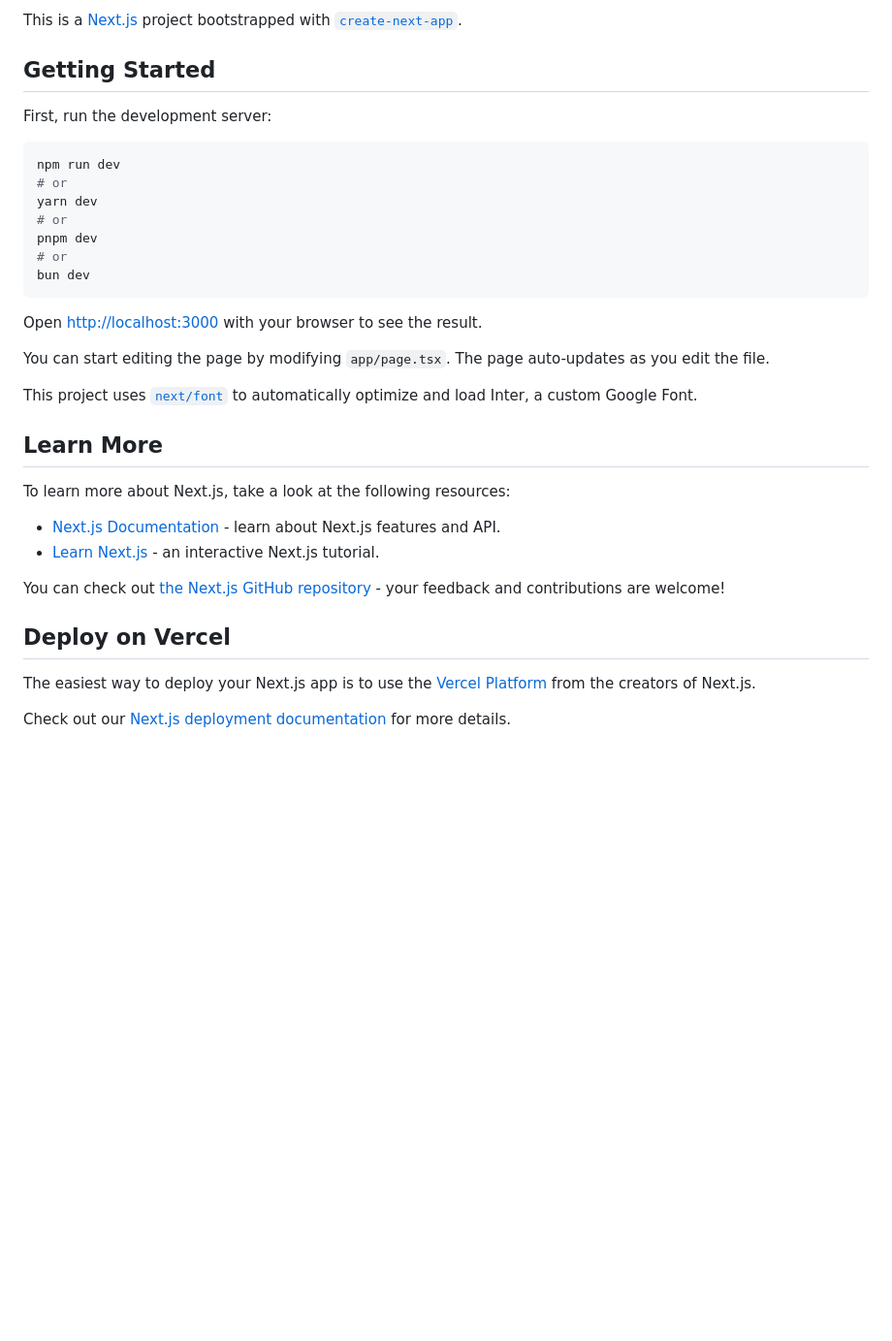
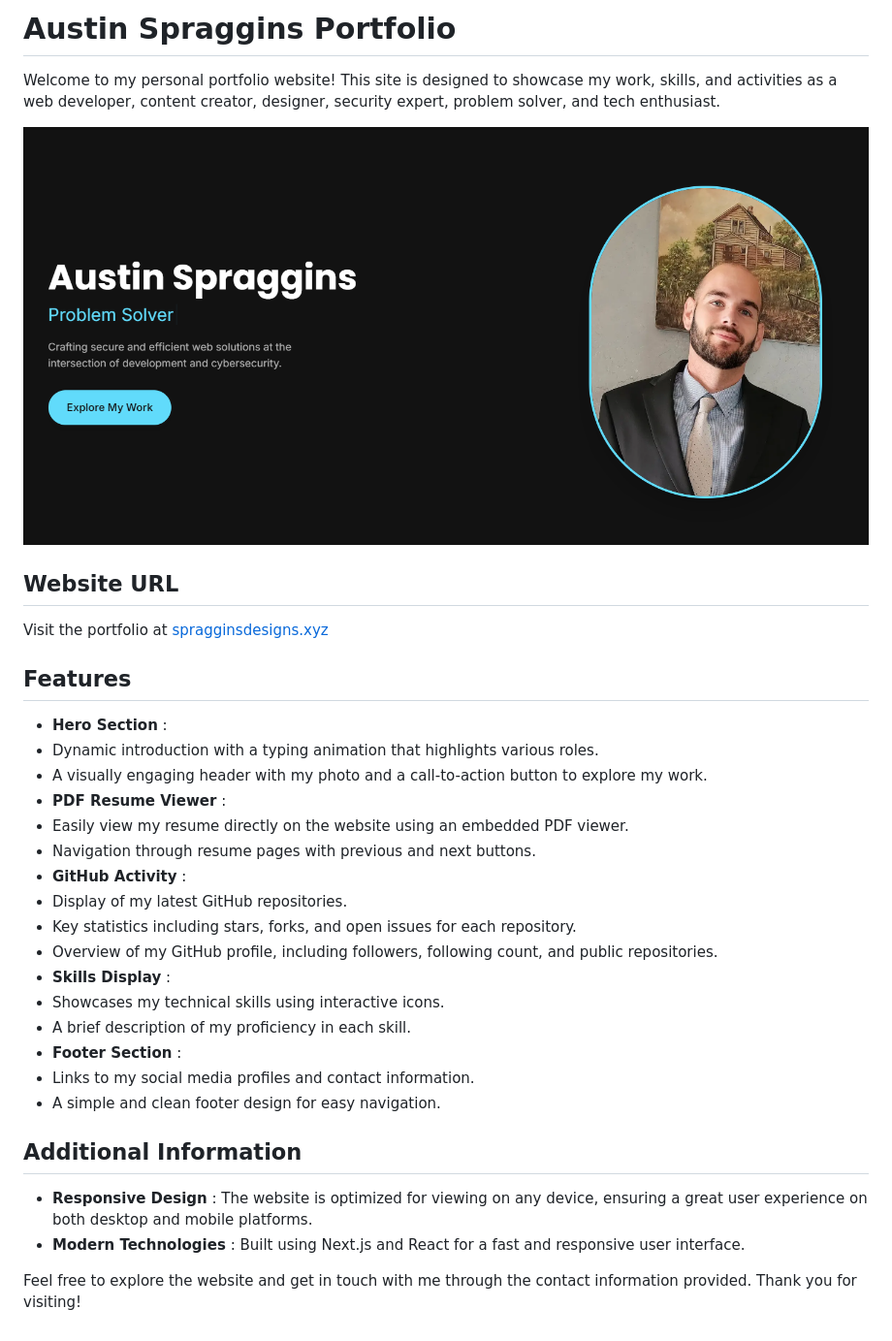
Before and after one commit to spragginsdesigns/spraggins-portfolio, a Markdown page: README.md, the part around the change. Shown at 97% size. Drawn GitHub-style; pictures changed too: image/README/1722533388811.png (added); blank space fills up the shorter version.

Commit message:
chore: Update README and added screenshot image

````diff
--- a/README.md
+++ b/README.md
@@ -1,36 +1,36 @@
-This is a [Next.js](https://nextjs.org/) project bootstrapped with [`create-next-app`](https://github.com/vercel/next.js/tree/canary/packages/create-next-app).
+# Austin Spraggins Portfolio
 
-## Getting Started
+Welcome to my personal portfolio website! This site is designed to showcase my work, skills, and activities as a web developer, content creator, designer, security expert, problem solver, and tech enthusiast.
 
-First, run the development server:
 
-```bash
-npm run dev
-# or
-yarn dev
-# or
-pnpm dev
-# or
-bun dev
-```
+![1722533388811](image/README/1722533388811.png)
 
-Open [http://localhost:3000](http://localhost:3000) with your browser to see the result.
+## Website URL
 
-You can start editing the page by modifying `app/page.tsx`. The page auto-updates as you edit the file.
+Visit the portfolio at [spragginsdesigns.xyz](https://spragginsdesigns.xyz/)
 
-This project uses [`next/font`](https://nextjs.org/docs/basic-features/font-optimization) to automatically optimize and load Inter, a custom Google Font.
+## Features
 
-## Learn More
+* **Hero Section** :
+* Dynamic introduction with a typing animation that highlights various roles.
+* A visually engaging header with my photo and a call-to-action button to explore my work.
+* **PDF Resume Viewer** :
+* Easily view my resume directly on the website using an embedded PDF viewer.
+* Navigation through resume pages with previous and next buttons.
+* **GitHub Activity** :
+* Display of my latest GitHub repositories.
+* Key statistics including stars, forks, and open issues for each repository.
+* Overview of my GitHub profile, including followers, following count, and public repositories.
+* **Skills Display** :
+* Showcases my technical skills using interactive icons.
+* A brief description of my proficiency in each skill.
+* **Footer Section** :
+* Links to my social media profiles and contact information.
+* A simple and clean footer design for easy navigation.
 
-To learn more about Next.js, take a look at the following resources:
+## Additional Information
 
-- [Next.js Documentation](https://nextjs.org/docs) - learn about Next.js features and API.
-- [Learn Next.js](https://nextjs.org/learn) - an interactive Next.js tutorial.
+* **Responsive Design** : The website is optimized for viewing on any device, ensuring a great user experience on both desktop and mobile platforms.
+* **Modern Technologies** : Built using Next.js and React for a fast and responsive user interface.
 
-You can check out [the Next.js GitHub repository](https://github.com/vercel/next.js/) - your feedback and contributions are welcome!
-
-## Deploy on Vercel
-
-The easiest way to deploy your Next.js app is to use the [Vercel Platform](https://vercel.com/new?utm_medium=default-template&filter=next.js&utm_source=create-next-app&utm_campaign=create-next-app-readme) from the creators of Next.js.
-
-Check out our [Next.js deployment documentation](https://nextjs.org/docs/deployment) for more details.
+Feel free to explore the website and get in touch with me through the contact information provided. Thank you for visiting!
````
